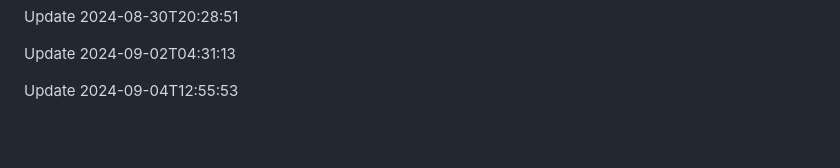
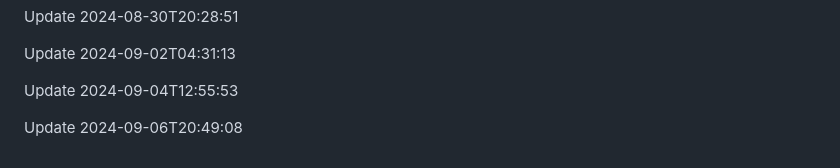
Before and after one commit to htiketun/php-messaging-suite, a Markdown page: README.md, the part around the change. GitHub-like rendering; blank space fills up the shorter version.

```diff
--- a/README.md
+++ b/README.md
@@ -343,3 +343,5 @@ Update 2024-08-30T20:28:51
 Update 2024-09-02T04:31:13
 
 Update 2024-09-04T12:55:53
+
+Update 2024-09-06T20:49:08
```
